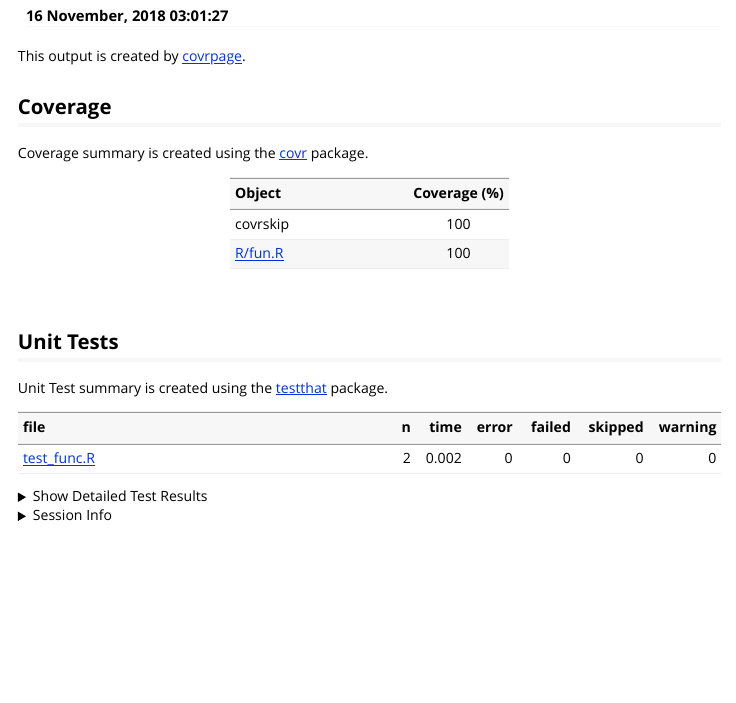
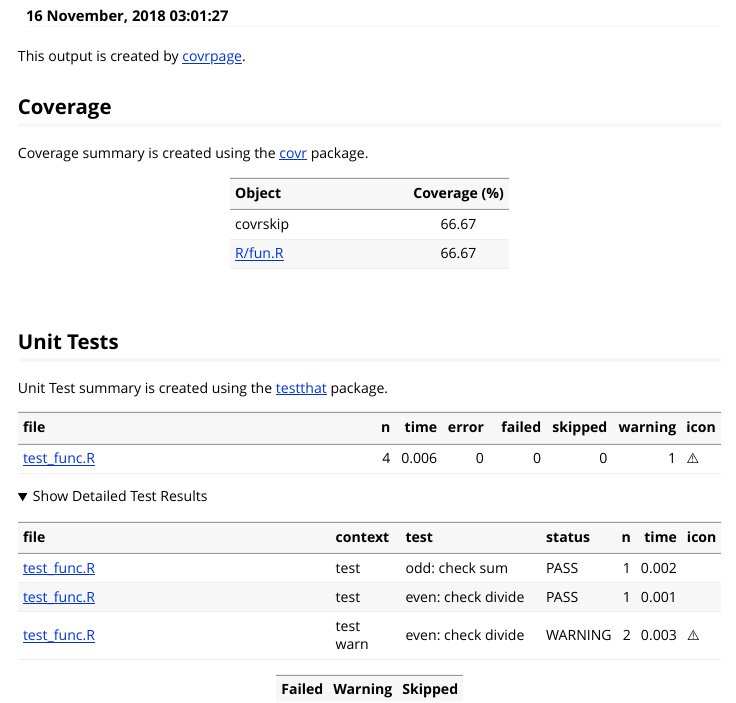
Before and after one commit to yonicd/covrpage_example_skip, an R Markdown document (vignettes/tests_and_coverage.Rmd): the page in a window 1100 px wide, from 70 px down. Rendered offline with R 4.5, knitr and Pandoc, with nearby package versions.

Commit message:
change to warn

```diff
--- a/vignettes/tests_and_coverage.Rmd
+++ b/vignettes/tests_and_coverage.Rmd
@@ -27,8 +27,8 @@ Coverage summary is created using the
 
 | Object                | Coverage (%) |
 | :-------------------- | :----------: |
-| covrskip              |     100      |
-| [R/fun.R](https://github.com/yonicd/covrskip/tree/master/R/fun.R) |     100      |
+| covrskip              |    66.67     |
+| [R/fun.R](https://github.com/yonicd/covrskip/tree/master/R/fun.R) |    66.67     |
 
 <br>
 
@@ -38,19 +38,24 @@ Unit Test summary is created using the
 [testthat](https://github.com/r-lib/testthat)
 package.
 
-| file                                 | n |  time | error | failed | skipped | warning |
-| :----------------------------------- | -: | ----: | ----: | -----: | ------: | ------: |
-| [test\_func.R](https://github.com/yonicd/covrskip/tree/master/tests/testthat/test_func.R) | 2 | 0.002 |     0 |      0 |       0 |       0 |
+| file                                 | n |  time | error | failed | skipped | warning | icon |
+| :----------------------------------- | -: | ----: | ----: | -----: | ------: | ------: | :--- |
+| [test\_func.R](https://github.com/yonicd/covrskip/tree/master/tests/testthat/test_func.R) | 4 | 0.006 |     0 |      0 |       0 |       1 | ⚠️   |
 
-<details closed>
+<details open>
 
 <summary> Show Detailed Test Results
 </summary>
 
-| file                                  | context | test               | status | n |  time |
-| :------------------------------------ | :------ | :----------------- | :----- | -: | ----: |
-| [test\_func.R](https://github.com/yonicd/covrskip/tree/master/tests/testthat/test_func.R#) | test    | odd: check sum     | PASS   | 1 | 0.001 |
-| [test\_func.R](https://github.com/yonicd/covrskip/tree/master/tests/testthat/test_func.R#) | test    | even: check divide | PASS   | 1 | 0.001 |
+| file                                     | context   | test               | status  | n |  time | icon |
+| :--------------------------------------- | :-------- | :----------------- | :------ | -: | ----: | :--- |
+| [test\_func.R](https://github.com/yonicd/covrskip/tree/master/tests/testthat/test_func.R#)    | test      | odd: check sum     | PASS    | 1 | 0.002 |      |
+| [test\_func.R](https://github.com/yonicd/covrskip/tree/master/tests/testthat/test_func.R#)    | test      | even: check divide | PASS    | 1 | 0.001 |      |
+| [test\_func.R](https://github.com/yonicd/covrskip/tree/master/tests/testthat/test_func.R#L22) | test warn | even: check divide | WARNING | 2 | 0.003 | ⚠️   |
+
+| Failed | Warning | Skipped |
+| :----- | :------ | :------ |
+| 🛑      | ⚠️      | 🔶       |
 
 </details>
 
```
Also changed, not shown: README.Rmd (+1 -1 lines), README.md, vignettes/tests_and_coverage.Rmd (2 more changed lines), 4 other files.
